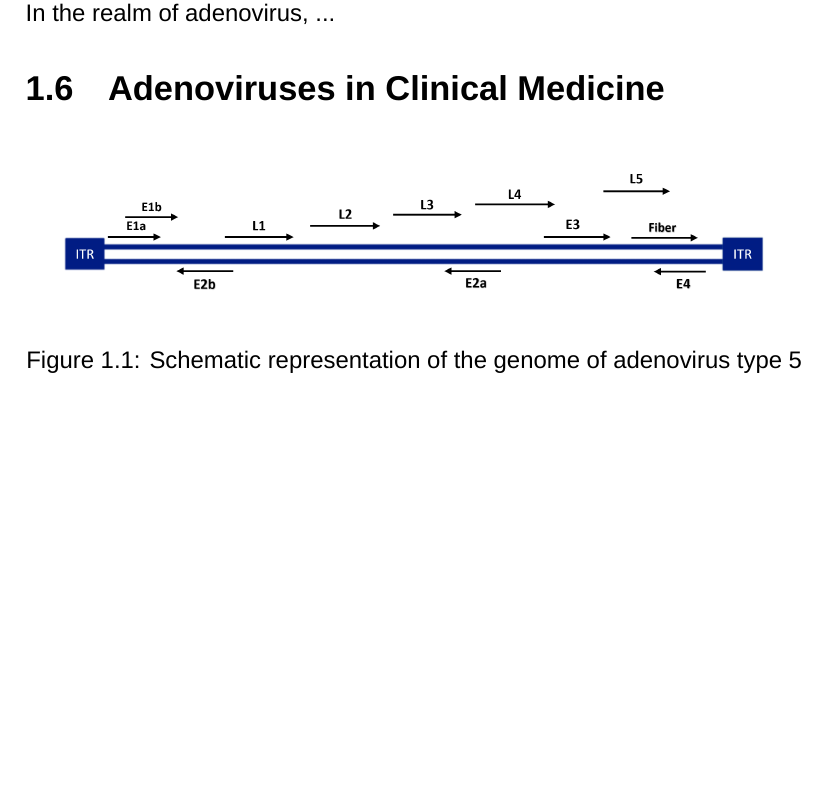
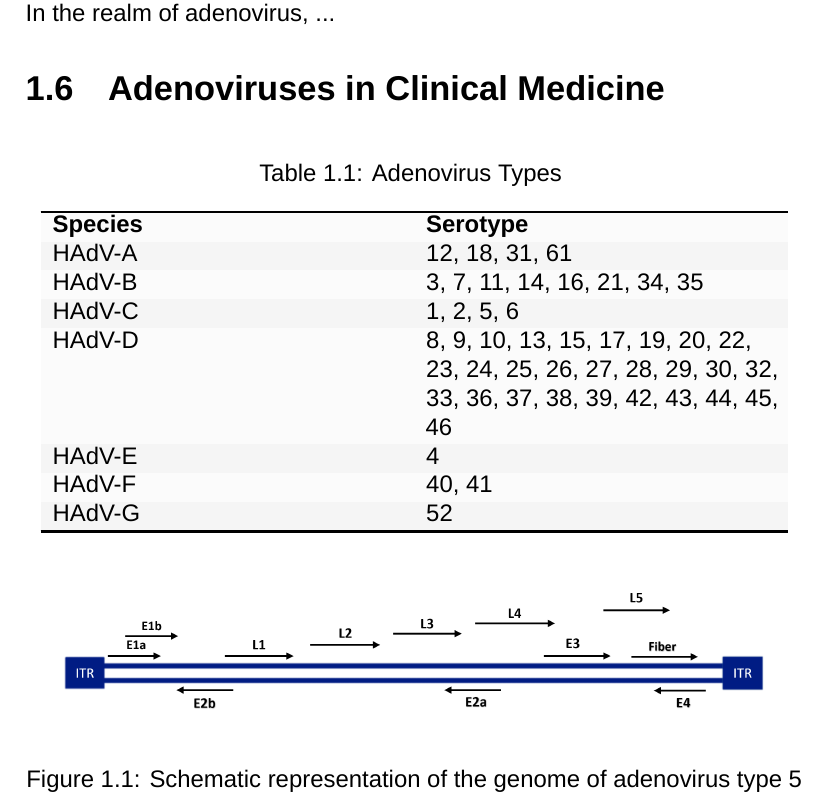
Before and after one commit to juliustismer-code/Dissertation, a LaTeX thesis (Main.tex, which reads 1. Introduction/Introduction.tex): part of page 7 of 38, cut so that both start at the same text, the shorter picture padded with empty space. Compiled offline with XeLaTeX; a missing font is replaced by an installed copy or a similar font.

Commit message:
28.09.2026

```diff
--- a/1. Introduction/Introduction.tex
+++ b/1. Introduction/Introduction.tex
@@ -21,6 +21,31 @@ This hypothesis is in contrast to the general consensus that persistent presence
 
 \section{Adenoviruses in Clinical Medicine}
 
+\begin{longtable}{L{0.45\linewidth} R{0.45\linewidth}}
+\rowcolor{white}
+\caption{Adenovirus Types}
+\label{tab:hadv types}
+\\
+\hline
+\textbf{Species}& \textbf{Serotype}\\
+\endfirsthead
+\rowcolor{white}
+\caption{Continuation}
+\\
+\hline
+\textbf{Species}& \textbf{Serotype(s)}\\
+\endhead
+\hline
+\endfoot
+HAdV-A & 12, 18, 31, 61\\
+HAdV-B & 3, 7, 11, 14, 16, 21, 34, 35\\
+HAdV-C & 1, 2, 5, 6\\
+HAdV-D & 8, 9, 10, 13, 15, 17, 19, 20, 22, 23, 24, 25, 26, 27, 28, 29, 30, 32, 33, 36, 37, 38, 39, 42, 43, 44, 45, 46\\
+HAdV-E & 4\\
+HAdV-F & 40, 41\\
+HAdV-G & 52\\
+\end{longtable}
+
 
 \begin{figure}[ht]
 \image{WT_ad5 genome.png}
```
Also changed, not shown: Copypasta.tex (+1 -1 lines), Main.pdf.
